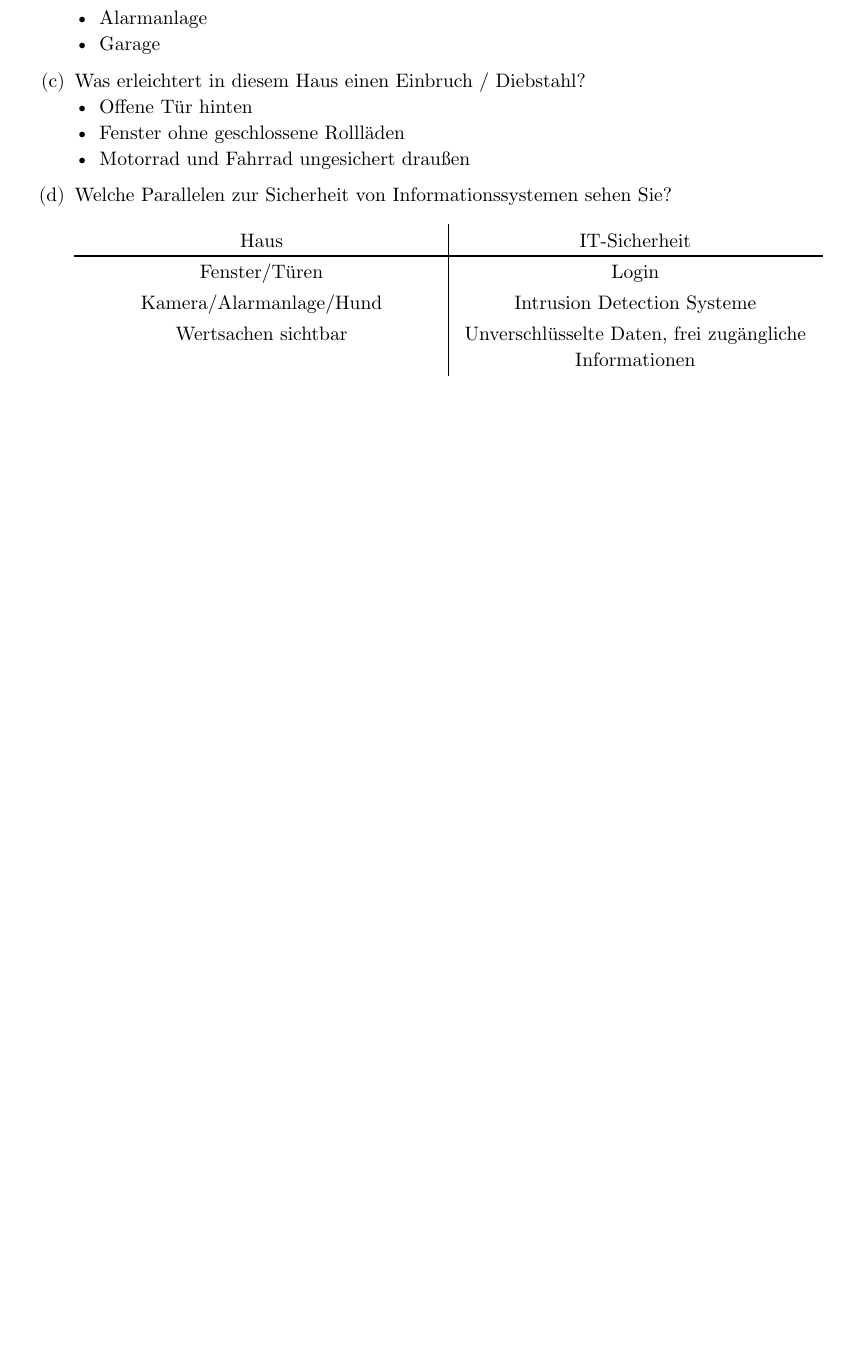
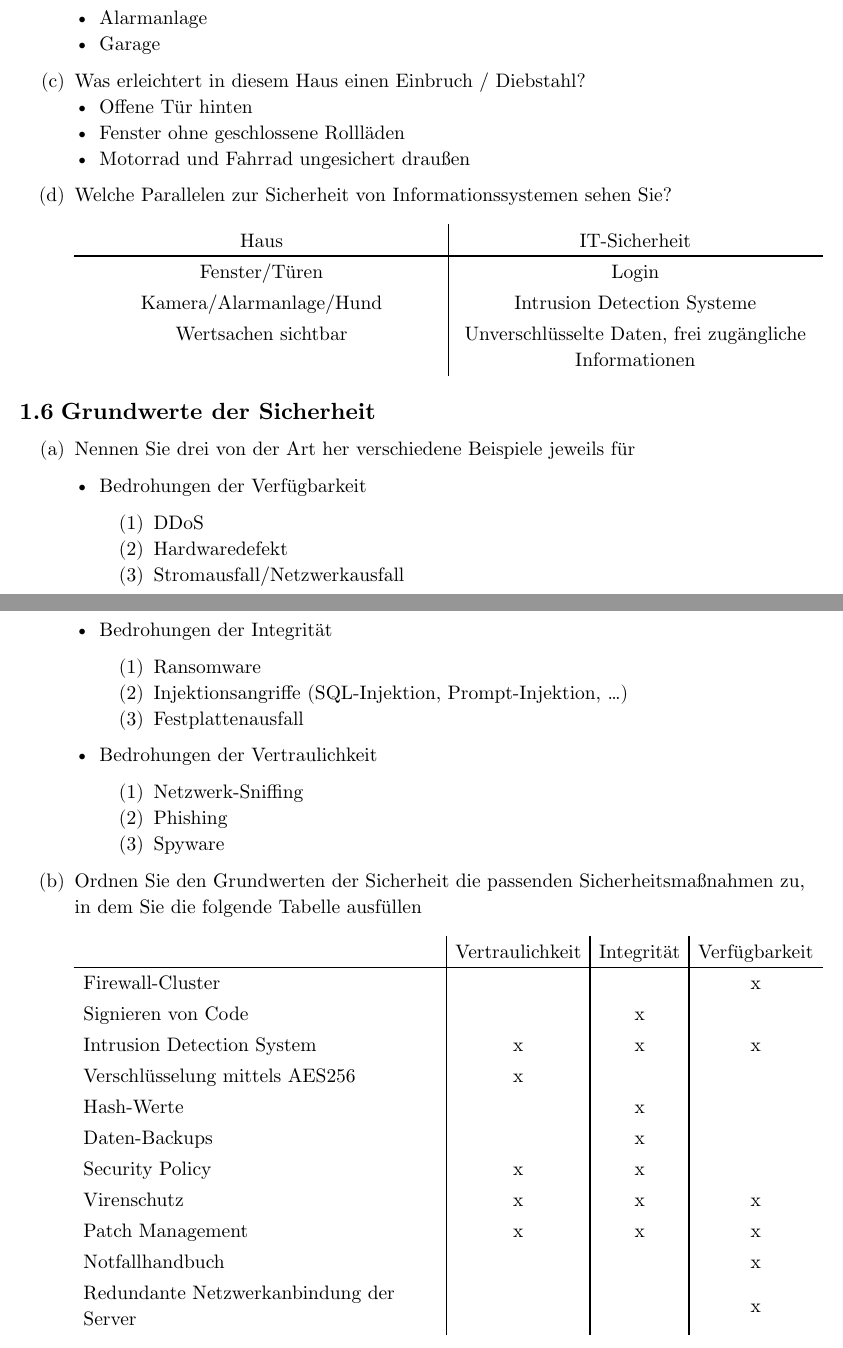
Before and after one commit to hiegz/hochschule-trier, a Typst document (IS2526/main.typ, which reads IS2526/1.6.typ): part of the page before the commit and two parts of pages 1 and 2 of 2 after it, the two joined at a grey line, cut so that both start at the same text, the shorter picture padded with empty space. Compiled offline with Typst 0.15.

Commit message:
IS2526: 1.6

```diff
--- /dev/null
+++ b/IS2526/1.6.typ
@@ -0,0 +1,31 @@
+#counter(heading).update((1, 5))
+== Grundwerte der Sicherheit
+
+#set enum(numbering: "(a.1)")
+
++ Nennen Sie drei von der Art her verschiedene Beispiele jeweils für
+
+  - Bedrohungen der Verfügbarkeit
+
+    + DDoS
+    + Hardwaredefekt
+    + Stromausfall/Netzwerkausfall
+
+  - Bedrohungen der Integrität
+
+    + Ransomware
+    + Injektionsangriffe (SQL-Injektion, Prompt-Injektion, ...)
+    + Festplattenausfall
+
+  - Bedrohungen der Vertraulichkeit
+
+    + Netzwerk-Sniffing
+    + Phishing
+    + Spyware
+
++ Ordnen Sie den Grundwerten der Sicherheit die passenden Sicherheitsmaßnahmen
+  zu, in dem Sie die folgende Tabelle ausfüllen
+
+  // @typstyle off
+  #table(
+    stroke: (x, y) => if (x != 0) { (left: black) },
@@ -0,0 +38,12 @@
+    [Firewall-Cluster],                        [ ], [ ], [x],
+    [Signieren von Code],                      [ ], [x], [ ],
+    [Intrusion Detection System],              [x], [x], [x],
+    [Verschlüsselung mittels AES256],          [x], [ ], [ ],
+    [Hash-Werte],                              [ ], [x], [ ],
+    [Daten-Backups],                           [ ], [x], [ ],
+    [Security Policy],                         [x], [x], [ ],
+    [Virenschutz],                             [x], [x], [x],
+    [Patch Management],                        [x], [x], [x],
+    [Notfallhandbuch],                         [ ], [ ], [x],
+    [Redundante Netzwerkanbindung der Server], [ ], [ ], [x],
+  )
```
Also changed, not shown: IS2526/main.typ (+1 -0 lines), IS2526/1.6.typ (6 more changed lines).
